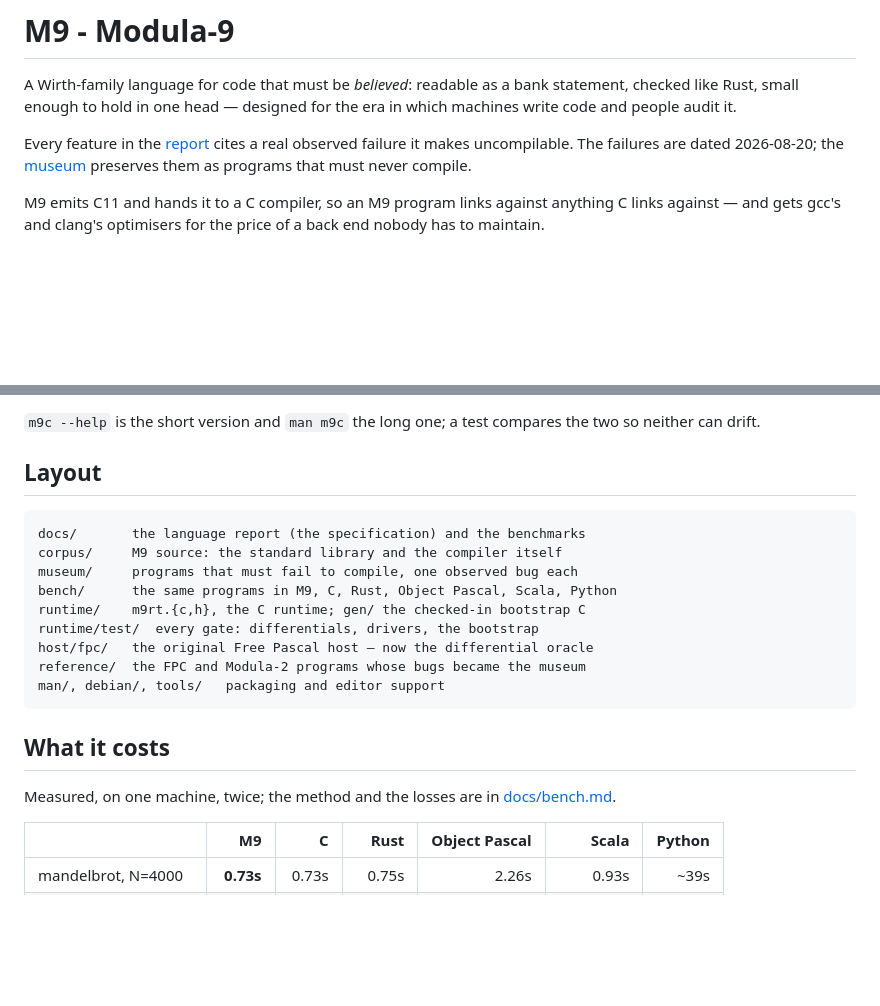
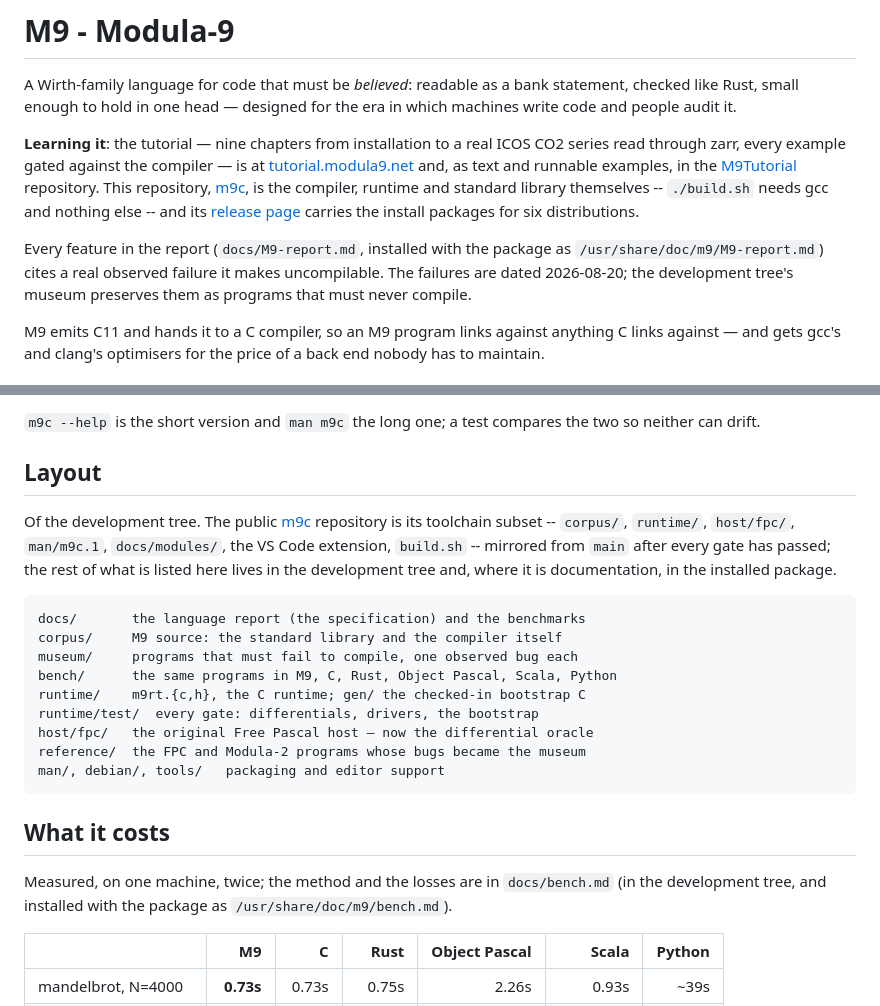
Before and after one commit to atverm/m9c, a Markdown page: README.md, 2 parts joined by grey strips. Rendered like a GitHub page; blank space fills up the shorter version.

Commit message:
mirror: 12051d5
from atverm/m9 main at 12051d5, by tools/release/mirror-public.sh

```diff
--- a/README.md
+++ b/README.md
@@ -4,9 +4,21 @@ A Wirth-family language for code that must be *believed*: readable as a
 bank statement, checked like Rust, small enough to hold in one head —
 designed for the era in which machines write code and people audit it.
 
-Every feature in the [report](docs/M9-report.md) cites a real observed
+**Learning it**: the tutorial — nine chapters from installation to a
+real ICOS CO2 series read through zarr, every example gated against
+the compiler — is at [tutorial.modula9.net](https://tutorial.modula9.net)
+and, as text and runnable examples, in the
+[M9Tutorial](https://github.com/atverm/M9Tutorial) repository.  This
+repository, [m9c](https://github.com/atverm/m9c), is the compiler,
+runtime and standard library themselves -- `./build.sh` needs gcc and
+nothing else -- and its [release page](https://github.com/atverm/m9c/releases)
+carries the install packages for six distributions.
+
+Every feature in the report (`docs/M9-report.md`, installed with the
+package as `/usr/share/doc/m9/M9-report.md`) cites a real observed
 failure it makes uncompilable. The failures are dated 2026-08-20; the
-[museum](museum/) preserves them as programs that must never compile.
+development tree's museum preserves them as programs that must never
+compile.
 
 M9 emits C11 and hands it to a C compiler, so an M9 program links
 against anything C links against — and gets gcc's and clang's
@@ -58,6 +70,14 @@ compares the two so neither can drift.
 
 ## Layout
 
+Of the development tree.  The public
+[m9c](https://github.com/atverm/m9c) repository is its toolchain
+subset -- `corpus/`, `runtime/`, `host/fpc/`, `man/m9c.1`,
+`docs/modules/`, the VS Code extension, `build.sh` -- mirrored from
+`main` after every gate has passed; the rest of what is listed here
+lives in the development tree and, where it is documentation, in the
+installed package.
+
     docs/       the language report (the specification) and the benchmarks
     corpus/     M9 source: the standard library and the compiler itself
     museum/     programs that must fail to compile, one observed bug each
@@ -71,7 +91,7 @@ compares the two so neither can drift.
 ## What it costs
 
 Measured, on one machine, twice; the method and the losses are in
-[docs/bench.md](docs/bench.md).
+`docs/bench.md` (in the development tree, and installed with the package as `/usr/share/doc/m9/bench.md`).
 
 | | M9 | C | Rust | Object Pascal | Scala | Python |
 |---|---:|---:|---:|---:|---:|---:|
```
